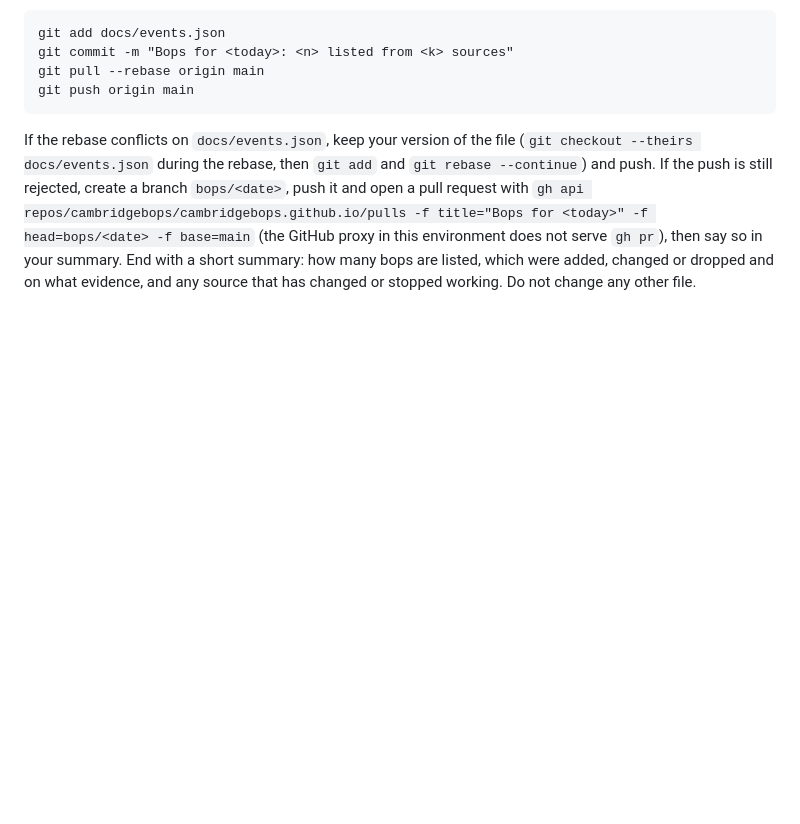
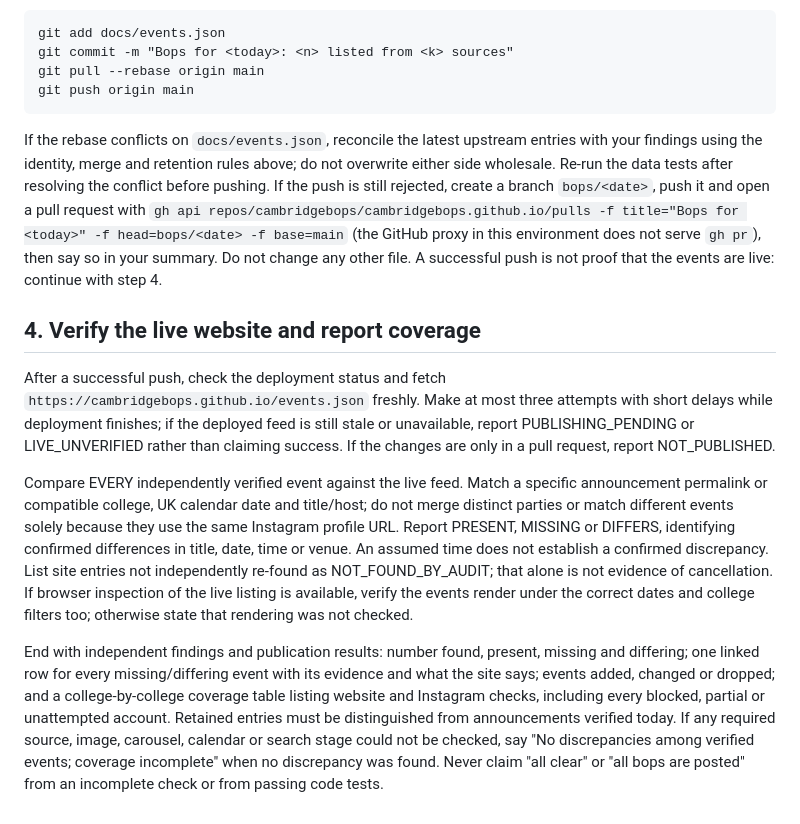
Before and after one commit to cambridgebops/cambridgebops.github.io, a Markdown page: docs/ROUTINE.md, the part around one of its changes. Drawn GitHub-style; blank space fills up the shorter version.

````diff
--- a/docs/ROUTINE.md
+++ b/docs/ROUTINE.md
@@ -79,4 +87,12 @@ git pull --rebase origin main
 git push origin main
 ```
 
-If the rebase conflicts on `docs/events.json`, keep your version of the file (`git checkout --theirs docs/events.json` during the rebase, then `git add` and `git rebase --continue`) and push. If the push is still rejected, create a branch `bops/<date>`, push it and open a pull request with `gh api repos/cambridgebops/cambridgebops.github.io/pulls -f title="Bops for <today>" -f head=bops/<date> -f base=main` (the GitHub proxy in this environment does not serve `gh pr`), then say so in your summary. End with a short summary: how many bops are listed, which were added, changed or dropped and on what evidence, and any source that has changed or stopped working. Do not change any other file.
+If the rebase conflicts on `docs/events.json`, reconcile the latest upstream entries with your findings using the identity, merge and retention rules above; do not overwrite either side wholesale. Re-run the data tests after resolving the conflict before pushing. If the push is still rejected, create a branch `bops/<date>`, push it and open a pull request with `gh api repos/cambridgebops/cambridgebops.github.io/pulls -f title="Bops for <today>" -f head=bops/<date> -f base=main` (the GitHub proxy in this environment does not serve `gh pr`), then say so in your summary. Do not change any other file. A successful push is not proof that the events are live: continue with step 4.
+
+## 4. Verify the live website and report coverage
+
+After a successful push, check the deployment status and fetch `https://cambridgebops.github.io/events.json` freshly. Make at most three attempts with short delays while deployment finishes; if the deployed feed is still stale or unavailable, report PUBLISHING_PENDING or LIVE_UNVERIFIED rather than claiming success. If the changes are only in a pull request, report NOT_PUBLISHED.
+
+Compare EVERY independently verified event against the live feed. Match a specific announcement permalink or compatible college, UK calendar date and title/host; do not merge distinct parties or match different events solely because they use the same Instagram profile URL. Report PRESENT, MISSING or DIFFERS, identifying confirmed differences in title, date, time or venue. An assumed time does not establish a confirmed discrepancy. List site entries not independently re-found as NOT_FOUND_BY_AUDIT; that alone is not evidence of cancellation. If browser inspection of the live listing is available, verify the events render under the correct dates and college filters too; otherwise state that rendering was not checked.
+
+End with independent findings and publication results: number found, present, missing and differing; one linked row for every missing/differing event with its evidence and what the site says; events added, changed or dropped; and a college-by-college coverage table listing website and Instagram checks, including every blocked, partial or unattempted account. Retained entries must be distinguished from announcements verified today. If any required source, image, carousel, calendar or search stage could not be checked, say "No discrepancies among verified events; coverage incomplete" when no discrepancy was found. Never claim "all clear" or "all bops are posted" from an incomplete check or from passing code tests.
````
Also changed, not shown: other parts of docs/ROUTINE.md (+15 -7 lines).
